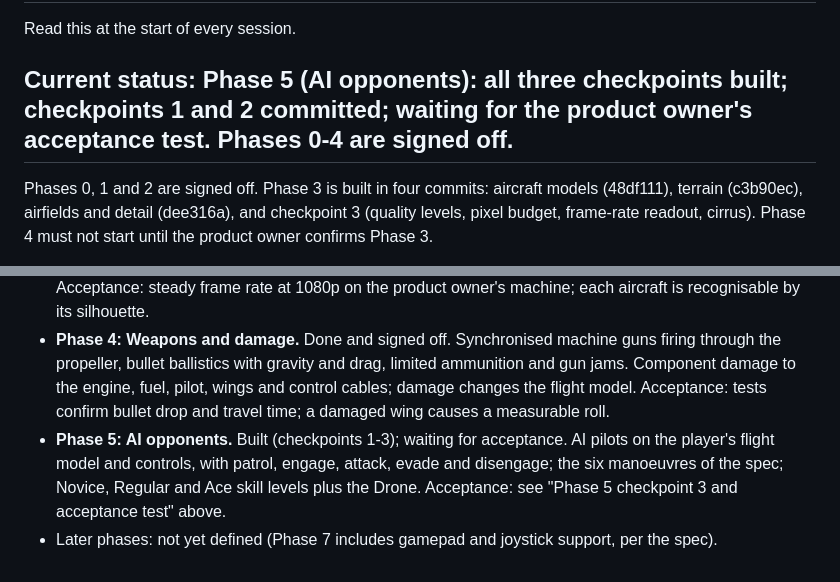
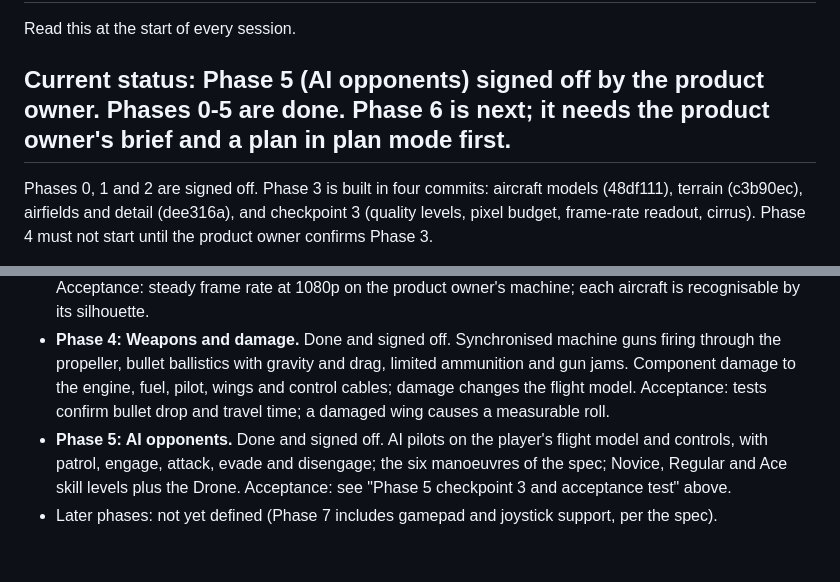
Before and after one commit to mdayv261/WW1-DawnPatrol, a Markdown page: docs/PROGRESS.md, 2 parts joined by grey strips. GitHub-like rendering.

```diff
--- a/docs/PROGRESS.md
+++ b/docs/PROGRESS.md
@@ -2,7 +2,7 @@
 
 Read this at the start of every session.
 
-## Current status: Phase 5 (AI opponents): all three checkpoints built; checkpoints 1 and 2 committed; waiting for the product owner's acceptance test. Phases 0-4 are signed off.
+## Current status: Phase 5 (AI opponents) signed off by the product owner. Phases 0-5 are done. Phase 6 is next; it needs the product owner's brief and a plan in plan mode first.
 
 Phases 0, 1 and 2 are signed off. Phase 3 is built in four commits: aircraft models (48df111), terrain (c3b90ec), airfields and detail (dee316a), and checkpoint 3 (quality levels, pixel budget, frame-rate readout, cirrus). Phase 4 must not start until the product owner confirms Phase 3.
 
@@ -392,5 +392,5 @@ Still open:
   - This needs ground handling (take-off and landing) and basic instruments, so both are included.
 - **Phase 3: World and visuals.** Done and signed off. Procedurally generated Western Front terrain (fields, woods, trench lines), sky and clouds. Low-polygon aircraft models built in code, with no third-party assets. Acceptance: steady frame rate at 1080p on the product owner's machine; each aircraft is recognisable by its silhouette.
 - **Phase 4: Weapons and damage.** Done and signed off. Synchronised machine guns firing through the propeller, bullet ballistics with gravity and drag, limited ammunition and gun jams. Component damage to the engine, fuel, pilot, wings and control cables; damage changes the flight model. Acceptance: tests confirm bullet drop and travel time; a damaged wing causes a measurable roll.
-- **Phase 5: AI opponents.** Built (checkpoints 1-3); waiting for acceptance. AI pilots on the player's flight model and controls, with patrol, engage, attack, evade and disengage; the six manoeuvres of the spec; Novice, Regular and Ace skill levels plus the Drone. Acceptance: see "Phase 5 checkpoint 3 and acceptance test" above.
+- **Phase 5: AI opponents.** Done and signed off. AI pilots on the player's flight model and controls, with patrol, engage, attack, evade and disengage; the six manoeuvres of the spec; Novice, Regular and Ace skill levels plus the Drone. Acceptance: see "Phase 5 checkpoint 3 and acceptance test" above.
 - Later phases: not yet defined (Phase 7 includes gamepad and joystick support, per the spec).
```
Also changed, not shown: docs/DECISIONS.md (+1 -0 lines).
